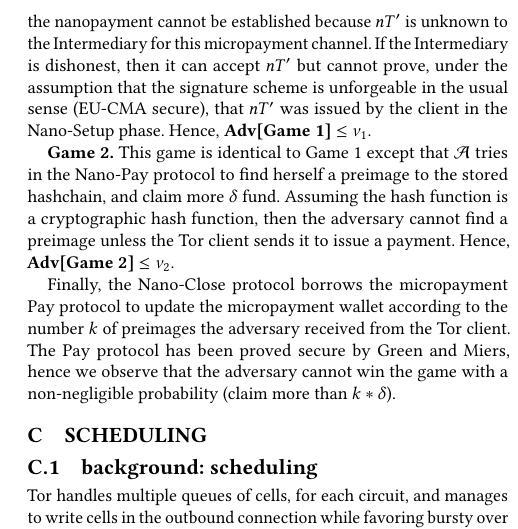
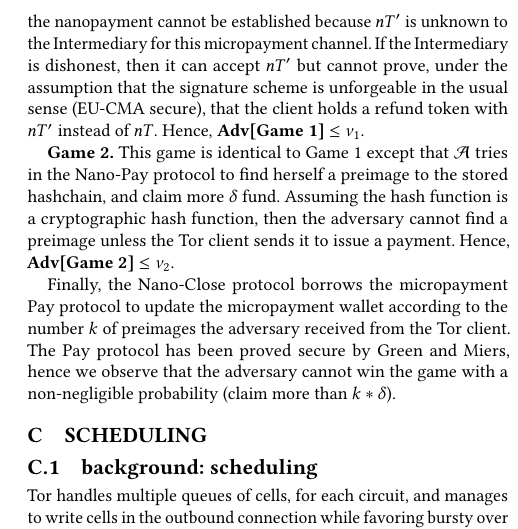
Before and after one commit to thiennamdinh/moneTor, a LaTeX paper (paper/main.tex, which reads paper/sections/proof.tex): part of one column of page 19 of 20, cut so that both start at the same text. Compiled offline with pdfLaTeX.

Commit message:
proof small edit

```diff
--- a/paper/sections/proof.tex
+++ b/paper/sections/proof.tex
@@ -183,7 +183,7 @@ security assumptions. If $\adv$ could succeed this game, it would mean that ther
 
 \textbf{Game 0.} This is the Real experiment.
 
-\textbf{Game 1.} This game is identical to Game 0 except that we replace $hc^0$ in $nT$ by a value chosen by $\adv$ from a hashchain created by $\adv$. From this hashchain, $\adv$ creates $nT'$. If the Intermediary is honest, the nanopayment cannot be established because $nT'$ is unknown to the Intermediary for this micropayment channel. If the Intermediary is dishonest, then it can accept $nT'$ but cannot prove, under the assumption that the signature scheme is unforgeable in the usual sense (EU-CMA secure), that $nT'$ was issued by the client in the Nano-Setup phase. Hence, \textbf{Adv[Game 1]} $\leq \nu_1$.
+\textbf{Game 1.} This game is identical to Game 0 except that we replace $hc^0$ in $nT$ by a value chosen by $\adv$ from a hashchain created by $\adv$. From this hashchain, $\adv$ creates $nT'$. If the Intermediary is honest, the nanopayment cannot be established because $nT'$ is unknown to the Intermediary for this micropayment channel. If the Intermediary is dishonest, then it can accept $nT'$ but cannot prove, under the assumption that the signature scheme is unforgeable in the usual sense (EU-CMA secure), that the client holds a refund token with $nT'$ instead of $nT$. Hence, \textbf{Adv[Game 1]} $\leq \nu_1$.
 
 \textbf{Game 2.} This game is identical to Game 1 except that $\adv$ tries in the Nano-Pay protocol to find herself a preimage to the stored hashchain, and claim more $\delta$ fund. Assuming the hash function is a cryptographic hash function, then the adversary cannot find a preimage unless the Tor client sends it to issue a payment. Hence, \textbf{Adv[Game 2]} $\leq \nu_2$.
 
```
